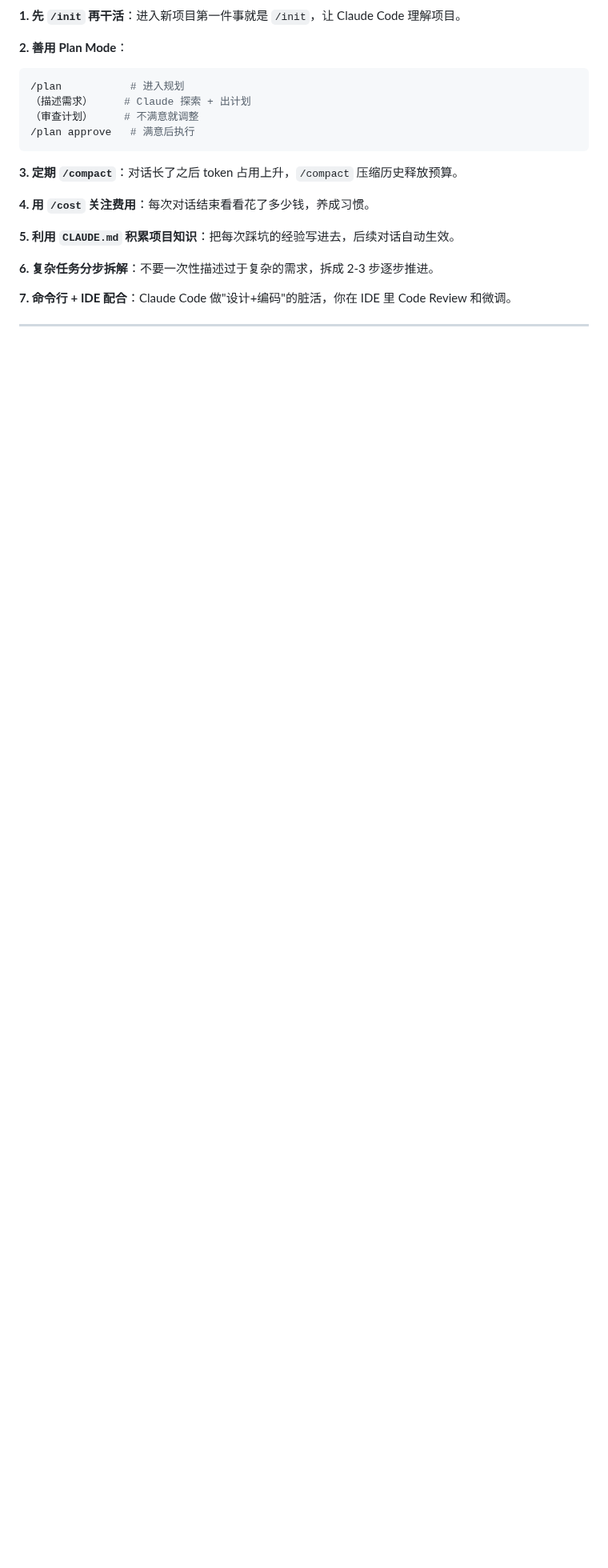
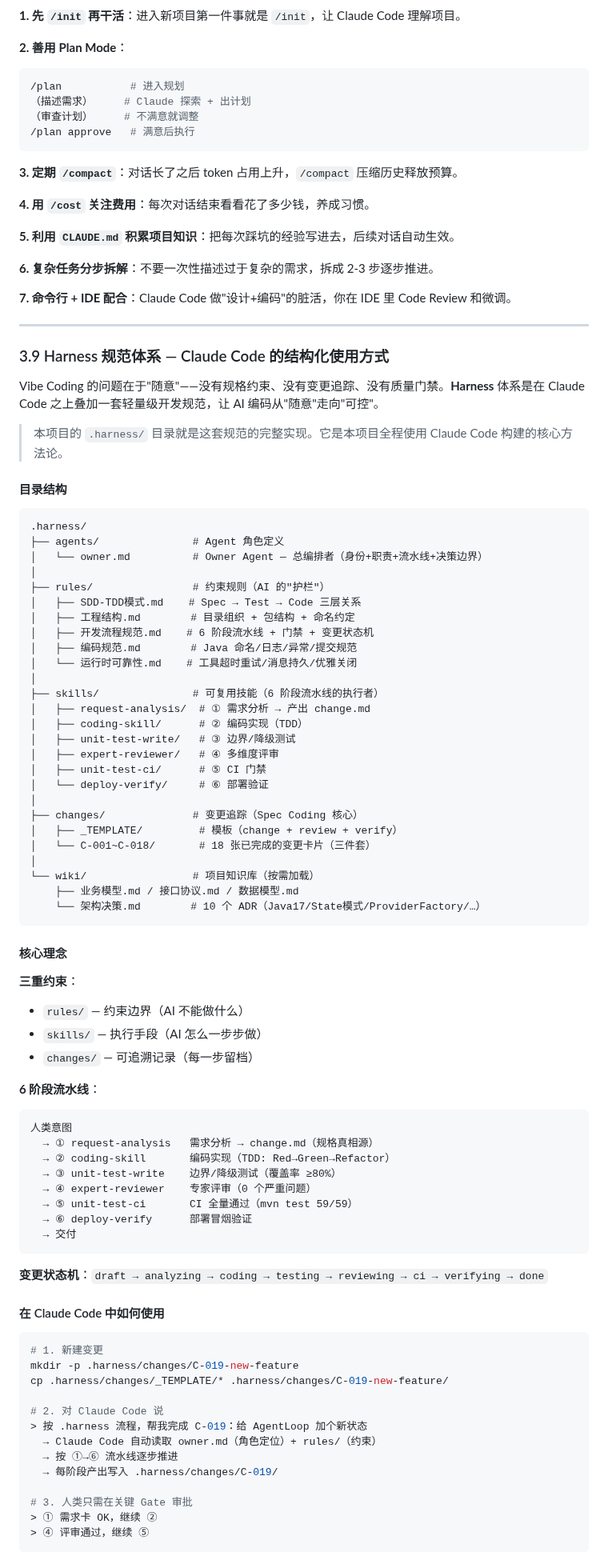
Before and after one commit to ztkyaojiayou/mynanobot-java, a Markdown page: ARCHITECTURE_AND_LEARNING_ROADMAP.md, the part around one of its changes. Shown at 80% size. Drawn GitHub-style; blank space fills up the shorter version.

Commit message:
docs: 三-ClaudeCode实战指南 新增 3.9 Harness规范体系（目录/理念/流水线/使用方法/与PlanMode关系）

````diff
--- a/ARCHITECTURE_AND_LEARNING_ROADMAP.md
+++ b/ARCHITECTURE_AND_LEARNING_ROADMAP.md
@@ -451,3 +451,82 @@ Claude Code 的架构直接启发了本项目的核心设计：
 **6. 复杂任务分步拆解**：不要一次性描述过于复杂的需求，拆成 2-3 步逐步推进。
 
 **7. 命令行 + IDE 配合**：Claude Code 做"设计+编码"的脏活，你在 IDE 里 Code Review 和微调。
+
+---
+
+### 3.9 Harness 规范体系 — Claude Code 的结构化使用方式
+
+Vibe Coding 的问题在于"随意"——没有规格约束、没有变更追踪、没有质量门禁。**Harness** 体系是在 Claude Code 之上叠加一套轻量级开发规范，让 AI 编码从"随意"走向"可控"。
+
+> 本项目的 `.harness/` 目录就是这套规范的完整实现。它是本项目全程使用 Claude Code 构建的核心方法论。
+
+#### 目录结构
+
+```
+.harness/
+├── agents/               # Agent 角色定义
+│   └── owner.md          # Owner Agent — 总编排者（身份+职责+流水线+决策边界）
+│
+├── rules/                # 约束规则（AI 的"护栏"）
+│   ├── SDD-TDD模式.md    # Spec → Test → Code 三层关系
+│   ├── 工程结构.md        # 目录组织 + 包结构 + 命名约定
+│   ├── 开发流程规范.md    # 6 阶段流水线 + 门禁 + 变更状态机
+│   ├── 编码规范.md        # Java 命名/日志/异常/提交规范
+│   └── 运行时可靠性.md    # 工具超时重试/消息持久/优雅关闭
+│
+├── skills/               # 可复用技能（6 阶段流水线的执行者）
+│   ├── request-analysis/  # ① 需求分析 → 产出 change.md
+│   ├── coding-skill/      # ② 编码实现（TDD）
+│   ├── unit-test-write/   # ③ 边界/降级测试
+│   ├── expert-reviewer/   # ④ 多维度评审
+│   ├── unit-test-ci/      # ⑤ CI 门禁
+│   └── deploy-verify/     # ⑥ 部署验证
+│
+├── changes/              # 变更追踪（Spec Coding 核心）
+│   ├── _TEMPLATE/         # 模板（change + review + verify）
+│   └── C-001~C-018/       # 18 张已完成的变更卡片（三件套）
+│
+└── wiki/                 # 项目知识库（按需加载）
+    ├── 业务模型.md / 接口协议.md / 数据模型.md
+    └── 架构决策.md        # 10 个 ADR（Java17/State模式/ProviderFactory/…）
+```
+
+#### 核心理念
+
+**三重约束**：
+- `rules/` — 约束边界（AI 不能做什么）
+- `skills/` — 执行手段（AI 怎么一步步做）
+- `changes/` — 可追溯记录（每一步留档）
+
+**6 阶段流水线**：
+```
+人类意图
+  → ① request-analysis   需求分析 → change.md（规格真相源）
+  → ② coding-skill       编码实现（TDD: Red→Green→Refactor）
+  → ③ unit-test-write    边界/降级测试（覆盖率 ≥80%）
+  → ④ expert-reviewer    专家评审（0 个严重问题）
+  → ⑤ unit-test-ci       CI 全量通过（mvn test 59/59）
+  → ⑥ deploy-verify      部署冒烟验证
+  → 交付
+```
+
+**变更状态机**：`draft → analyzing → coding → testing → reviewing → ci → verifying → done`
+
+#### 在 Claude Code 中如何使用
+
+```bash
+# 1. 新建变更
+mkdir -p .harness/changes/C-019-new-feature
+cp .harness/changes/_TEMPLATE/* .harness/changes/C-019-new-feature/
+
+# 2. 对 Claude Code 说
+> 按 .harness 流程，帮我完成 C-019：给 AgentLoop 加个新状态
+  → Claude Code 自动读取 owner.md（角色定位）+ rules/（约束）
+  → 按 ①→⑥ 流水线逐步推进
+  → 每阶段产出写入 .harness/changes/C-019/
+
+# 3. 人类只需在关键 Gate 审批
+> ① 需求卡 OK，继续 ②
+> ④ 评审通过，继续 ⑤
+```
+
````
Also changed, not shown: other parts of ARCHITECTURE_AND_LEARNING_ROADMAP.md (+9 -0 lines).
